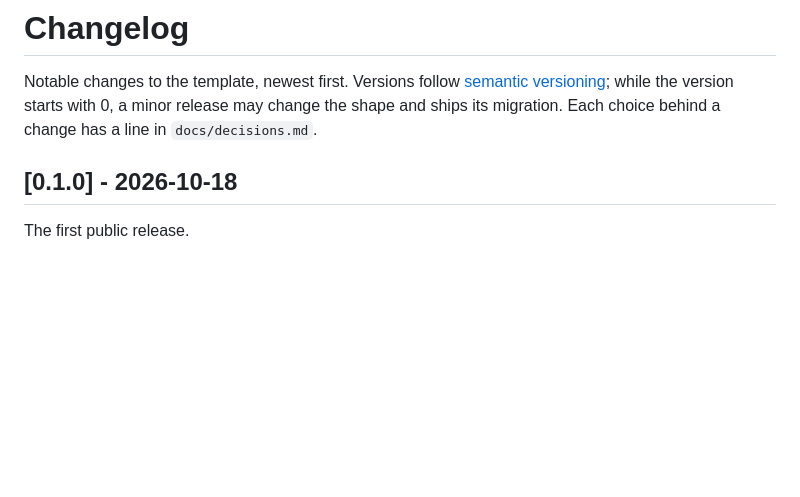
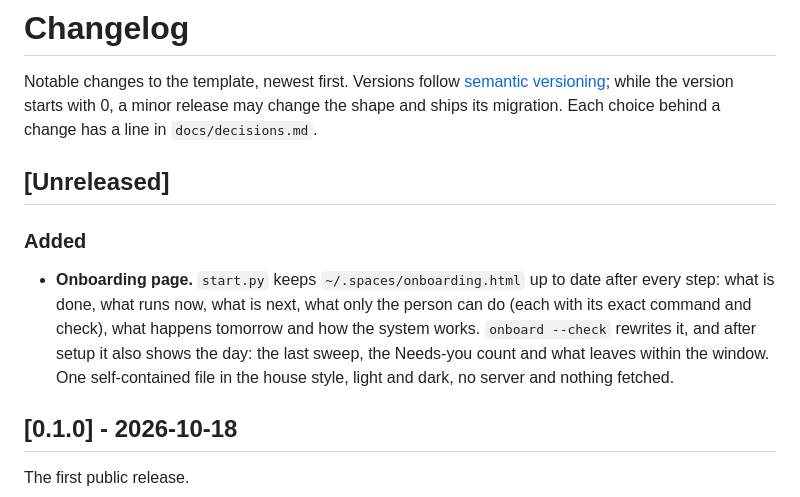
Before and after one commit to SkillMix/Brain, a Markdown page: CHANGELOG.md, the part around the change. Drawn GitHub-style; blank space fills up the shorter version.

```diff
--- a/CHANGELOG.md
+++ b/CHANGELOG.md
@@ -4,6 +4,17 @@ Notable changes to the template, newest first. Versions follow [semantic
 versioning](https://semver.org); while the version starts with 0, a minor release may change
 the shape and ships its migration. Each choice behind a change has a line in
 `docs/decisions.md`.
+
+## [Unreleased]
+
+### Added
+
+- **Onboarding page.** `start.py` keeps `~/.spaces/onboarding.html` up to date after every step:
+  what is done, what runs now, what is next, what only the person can do (each with its exact
+  command and check), what happens tomorrow and how the system works. `onboard --check`
+  rewrites it, and after setup it also shows the day: the last sweep, the Needs-you count and
+  what leaves within the window. One self-contained file in the house style, light and dark,
+  no server and nothing fetched.
 
 ## [0.1.0] - 2026-10-18
 
```
Also changed, not shown: README.md (+13 -4 lines), docs/decisions.md (+2 -0 lines), docs/onboarding-page.png (added), 10 other files.
